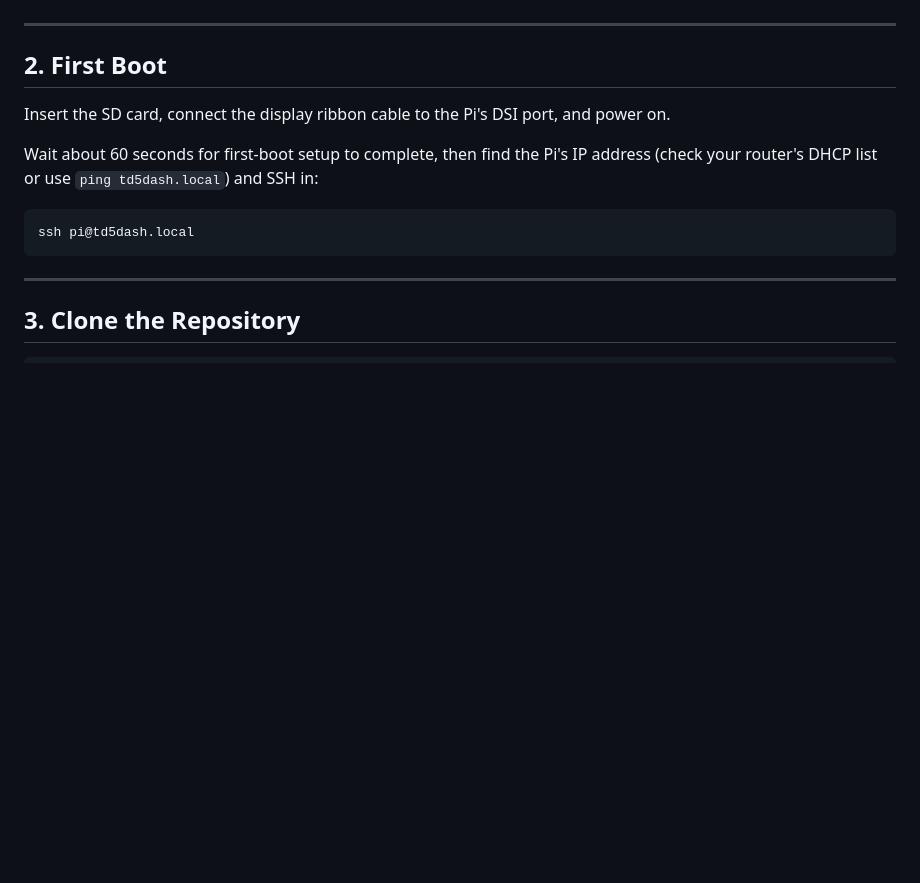
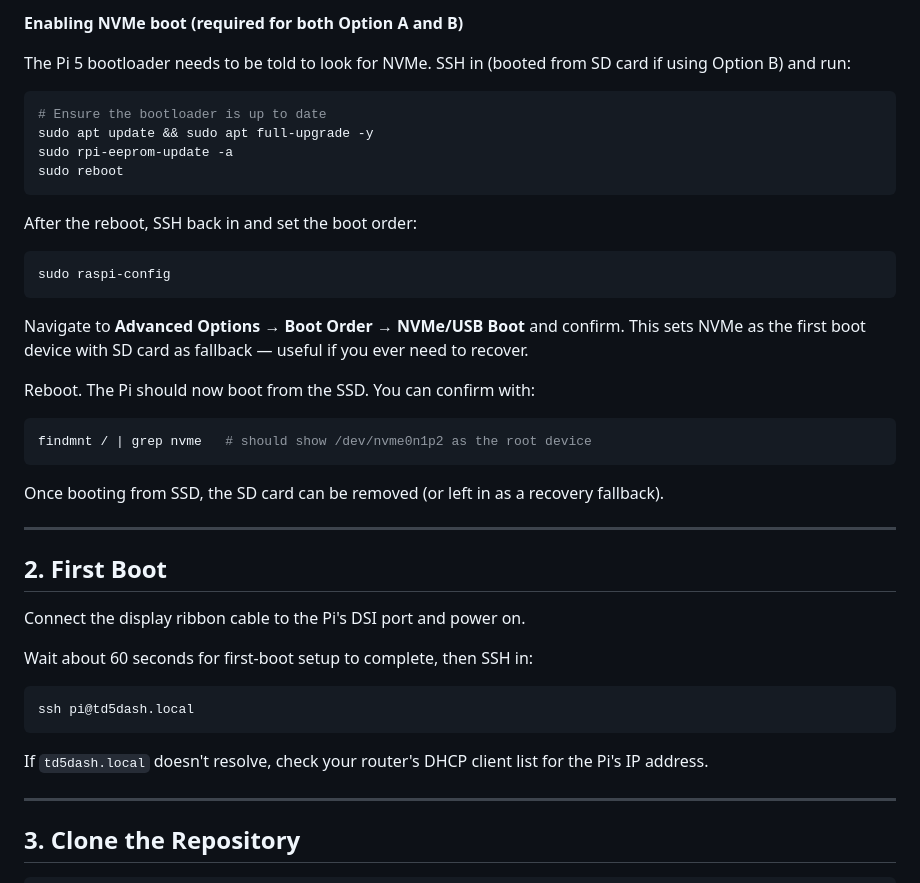
Before and after one commit to JRogers83/TD5-Dash, a Markdown page: documentation/pi-setup.md, the part around one of its changes. Drawn GitHub-style; blank space fills up the shorter version.

````diff
--- a/documentation/pi-setup.md
+++ b/documentation/pi-setup.md
@@ -35,15 +81,43 @@ Use **Raspberry Pi Imager** (download from raspberrypi.com/software).
+**Enabling NVMe boot (required for both Option A and B)**
+
+The Pi 5 bootloader needs to be told to look for NVMe. SSH in (booted from SD card if using Option B) and run:
+
+```bash
+# Ensure the bootloader is up to date
+sudo apt update && sudo apt full-upgrade -y
+sudo rpi-eeprom-update -a
+sudo reboot
+```
+
+After the reboot, SSH back in and set the boot order:
+
+```bash
+sudo raspi-config
+```
+
+Navigate to **Advanced Options → Boot Order → NVMe/USB Boot** and confirm. This sets NVMe as the first boot device with SD card as fallback — useful if you ever need to recover.
+
+Reboot. The Pi should now boot from the SSD. You can confirm with:
+
+```bash
+findmnt / | grep nvme   # should show /dev/nvme0n1p2 as the root device
+```
+
+Once booting from SSD, the SD card can be removed (or left in as a recovery fallback).
 
 ---
 
 ## 2. First Boot
 
-Insert the SD card, connect the display ribbon cable to the Pi's DSI port, and power on.
+Connect the display ribbon cable to the Pi's DSI port and power on.
 
-Wait about 60 seconds for first-boot setup to complete, then find the Pi's IP address (check your router's DHCP list or use `ping td5dash.local`) and SSH in:
+Wait about 60 seconds for first-boot setup to complete, then SSH in:
 
 ```bash
 ssh pi@td5dash.local
 ```
+
+If `td5dash.local` doesn't resolve, check your router's DHCP client list for the Pi's IP address.
 
 ---
 
````
Also changed, not shown: other parts of documentation/pi-setup.md (+58 -12 lines).
